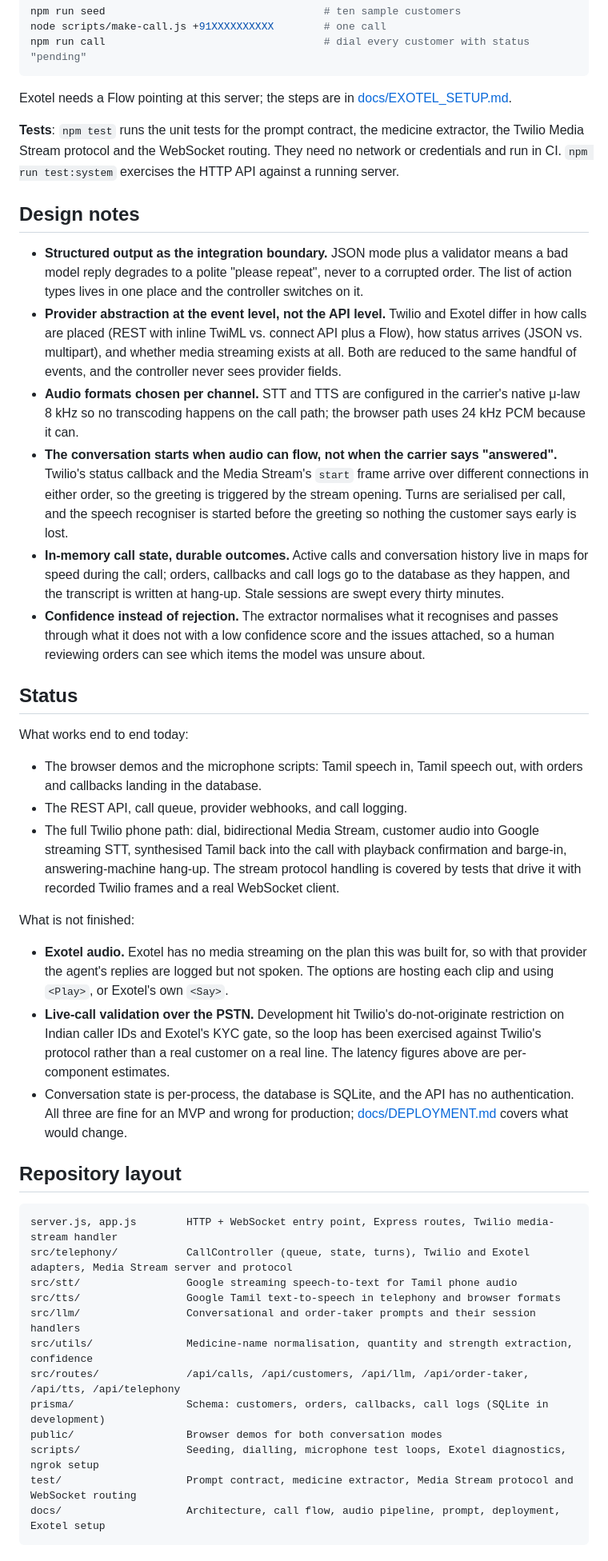
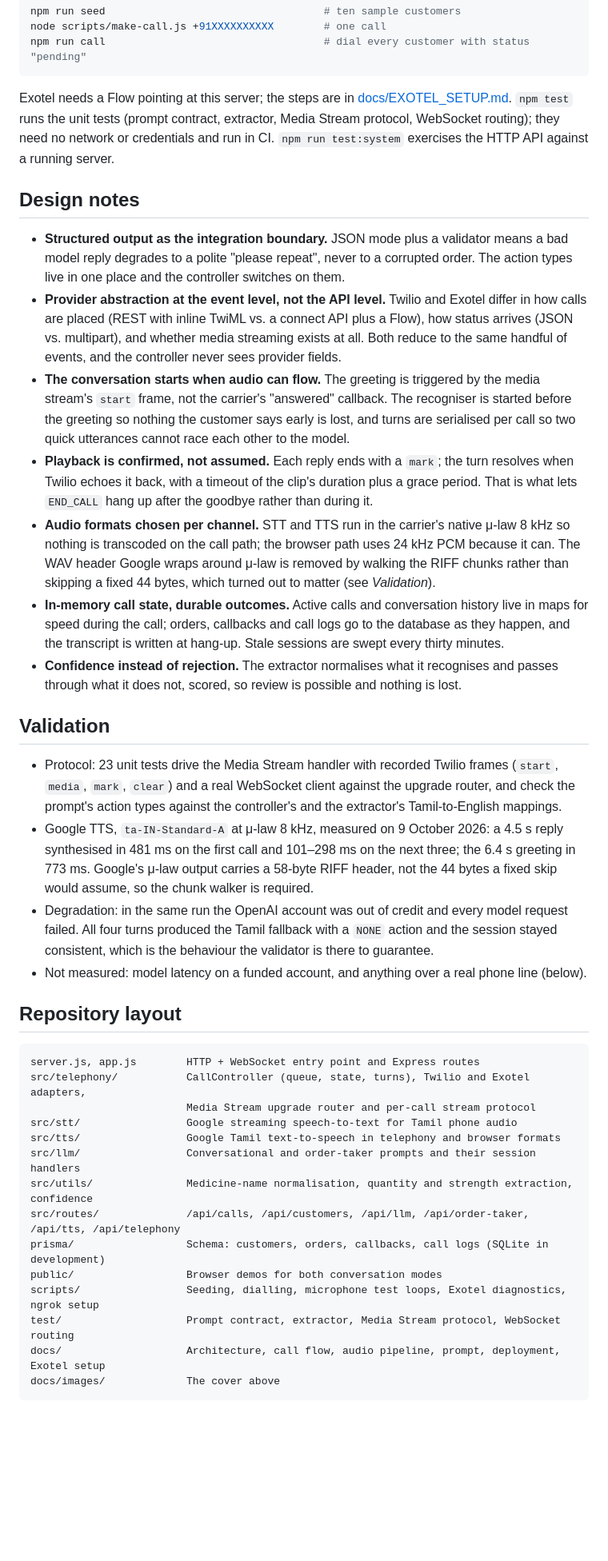
Before and after one commit to dakshinsiva/pharma-bot, a Markdown page: README.md, the part around one of its changes. Shown at 80% size. GitHub-like rendering; blank space fills up the shorter version.

````diff
--- a/README.md
+++ b/README.md
@@ -130,62 +161,56 @@ npm run call                                   # dial every customer with status
 ```
 
 Exotel needs a Flow pointing at this server; the steps are in [docs/EXOTEL_SETUP.md](docs/EXOTEL_SETUP.md).
-
-**Tests**: `npm test` runs the unit tests for the prompt contract, the medicine extractor, the Twilio
-Media Stream protocol and the WebSocket routing. They need no network or credentials and run in CI. `npm run test:system` exercises the HTTP API against a running
-server.
+`npm test` runs the unit tests (prompt contract, extractor, Media Stream protocol, WebSocket routing);
+they need no network or credentials and run in CI. `npm run test:system` exercises the HTTP API against
+a running server.
 
 ## Design notes
 
 - **Structured output as the integration boundary.** JSON mode plus a validator means a bad model reply
-  degrades to a polite "please repeat", never to a corrupted order. The list of action types lives in one
-  place and the controller switches on it.
+  degrades to a polite "please repeat", never to a corrupted order. The action types live in one place
+  and the controller switches on them.
 - **Provider abstraction at the event level, not the API level.** Twilio and Exotel differ in how calls
-  are placed (REST with inline TwiML vs. connect API plus a Flow), how status arrives (JSON vs.
-  multipart), and whether media streaming exists at all. Both are reduced to the same handful of events,
-  and the controller never sees provider fields.
-- **Audio formats chosen per channel.** STT and TTS are configured in the carrier's native μ-law 8 kHz
-  so no transcoding happens on the call path; the browser path uses 24 kHz PCM because it can.
-- **The conversation starts when audio can flow, not when the carrier says "answered".** Twilio's
-  status callback and the Media Stream's `start` frame arrive over different connections in either
-  order, so the greeting is triggered by the stream opening. Turns are serialised per call, and the
-  speech recogniser is started before the greeting so nothing the customer says early is lost.
+  are placed (REST with inline TwiML vs. a connect API plus a Flow), how status arrives (JSON vs.
+  multipart), and whether media streaming exists at all. Both reduce to the same handful of events, and
+  the controller never sees provider fields.
+- **The conversation starts when audio can flow.** The greeting is triggered by the media stream's
+  `start` frame, not the carrier's "answered" callback. The recogniser is started before the greeting
+  so nothing the customer says early is lost, and turns are serialised per call so two quick
+  utterances cannot race each other to the model.
+- **Playback is confirmed, not assumed.** Each reply ends with a `mark`; the turn resolves when Twilio
+  echoes it back, with a timeout of the clip's duration plus a grace period. That is what lets
+  `END_CALL` hang up after the goodbye rather than during it.
+- **Audio formats chosen per channel.** STT and TTS run in the carrier's native μ-law 8 kHz so nothing
+  is transcoded on the call path; the browser path uses 24 kHz PCM because it can. The WAV header
+  Google wraps around μ-law is removed by walking the RIFF chunks rather than skipping a fixed 44 bytes,
+  which turned out to matter (see *Validation*).
 - **In-memory call state, durable outcomes.** Active calls and conversation history live in maps for
   speed during the call; orders, callbacks and call logs go to the database as they happen, and the
   transcript is written at hang-up. Stale sessions are swept every thirty minutes.
 - **Confidence instead of rejection.** The extractor normalises what it recognises and passes through
-  what it does not with a low confidence score and the issues attached, so a human reviewing orders can
-  see which items the model was unsure about.
+  what it does not, scored, so review is possible and nothing is lost.
 
-## Status
+## Validation
 
-What works end to end today:
-
-- The browser demos and the microphone scripts: Tamil speech in, Tamil speech out, with orders and
-  callbacks landing in the database.
-- The REST API, call queue, provider webhooks, and call logging.
-- The full Twilio phone path: dial, bidirectional Media Stream, customer audio into Google streaming
-  STT, synthesised Tamil back into the call with playback confirmation and barge-in, answering-machine
-  hang-up. The stream protocol handling is covered by tests that drive it with recorded Twilio frames
-  and a real WebSocket client.
-
-What is not finished:
-
-- **Exotel audio.** Exotel has no media streaming on the plan this was built for, so with that provider
-  the agent's replies are logged but not spoken. The options are hosting each clip and using `<Play>`,
-  or Exotel's own `<Say>`.
-- **Live-call validation over the PSTN.** Development hit Twilio's do-not-originate restriction on Indian
-  caller IDs and Exotel's KYC gate, so the loop has been exercised against Twilio's protocol rather than
-  a real customer on a real line. The latency figures above are per-component estimates.
-- Conversation state is per-process, the database is SQLite, and the API has no authentication. All
-  three are fine for an MVP and wrong for production; [docs/DEPLOYMENT.md](docs/DEPLOYMENT.md) covers
-  what would change.
+- Protocol: 23 unit tests drive the Media Stream handler with recorded Twilio frames (`start`,
+  `media`, `mark`, `clear`) and a real WebSocket client against the upgrade router, and check the
+  prompt's action types against the controller's and the extractor's Tamil-to-English mappings.
+- Google TTS, `ta-IN-Standard-A` at μ-law 8 kHz, measured on 9 October 2026: a 4.5 s reply synthesised
+  in 481 ms on the first call and 101–298 ms on the next three; the 6.4 s greeting in 773 ms. Google's
+  μ-law output carries a 58-byte RIFF header, not the 44 bytes a fixed skip would assume, so the chunk
+  walker is required.
+- Degradation: in the same run the OpenAI account was out of credit and every model request failed.
+  All four turns produced the Tamil fallback with a `NONE` action and the session stayed consistent,
+  which is the behaviour the validator is there to guarantee.
+- Not measured: model latency on a funded account, and anything over a real phone line (below).
 
 ## Repository layout
 
 ```
-server.js, app.js        HTTP + WebSocket entry point, Express routes, Twilio media-stream handler
-src/telephony/           CallController (queue, state, turns), Twilio and Exotel adapters, Media Stream server and protocol
+server.js, app.js        HTTP + WebSocket entry point and Express routes
+src/telephony/           CallController (queue, state, turns), Twilio and Exotel adapters,
+                         Media Stream upgrade router and per-call stream protocol
 src/stt/                 Google streaming speech-to-text for Tamil phone audio
 src/tts/                 Google Tamil text-to-speech in telephony and browser formats
 src/llm/                 Conversational and order-taker prompts and their session handlers
@@ -194,6 +219,7 @@ src/routes/              /api/calls, /api/customers, /api/llm, /api/order-taker,
 prisma/                  Schema: customers, orders, callbacks, call logs (SQLite in development)
 public/                  Browser demos for both conversation modes
 scripts/                 Seeding, dialling, microphone test loops, Exotel diagnostics, ngrok setup
-test/                    Prompt contract, medicine extractor, Media Stream protocol and WebSocket routing
+test/                    Prompt contract, extractor, Media Stream protocol, WebSocket routing
 docs/                    Architecture, call flow, audio pipeline, prompt, deployment, Exotel setup
+docs/images/             The cover above
 ```
````
Also changed, not shown: other parts of README.md (+98 -56 lines), docs/images/cover.png (added).
